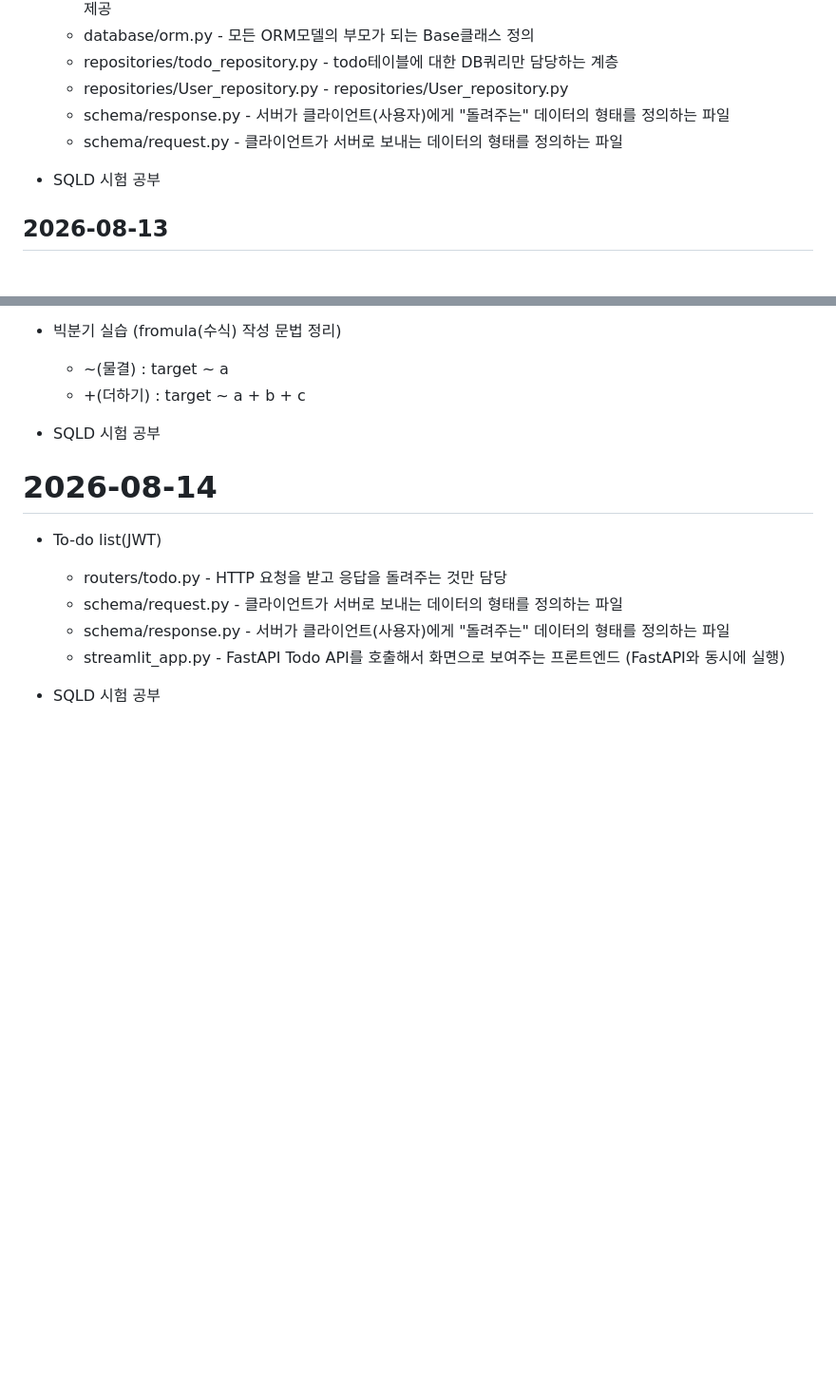
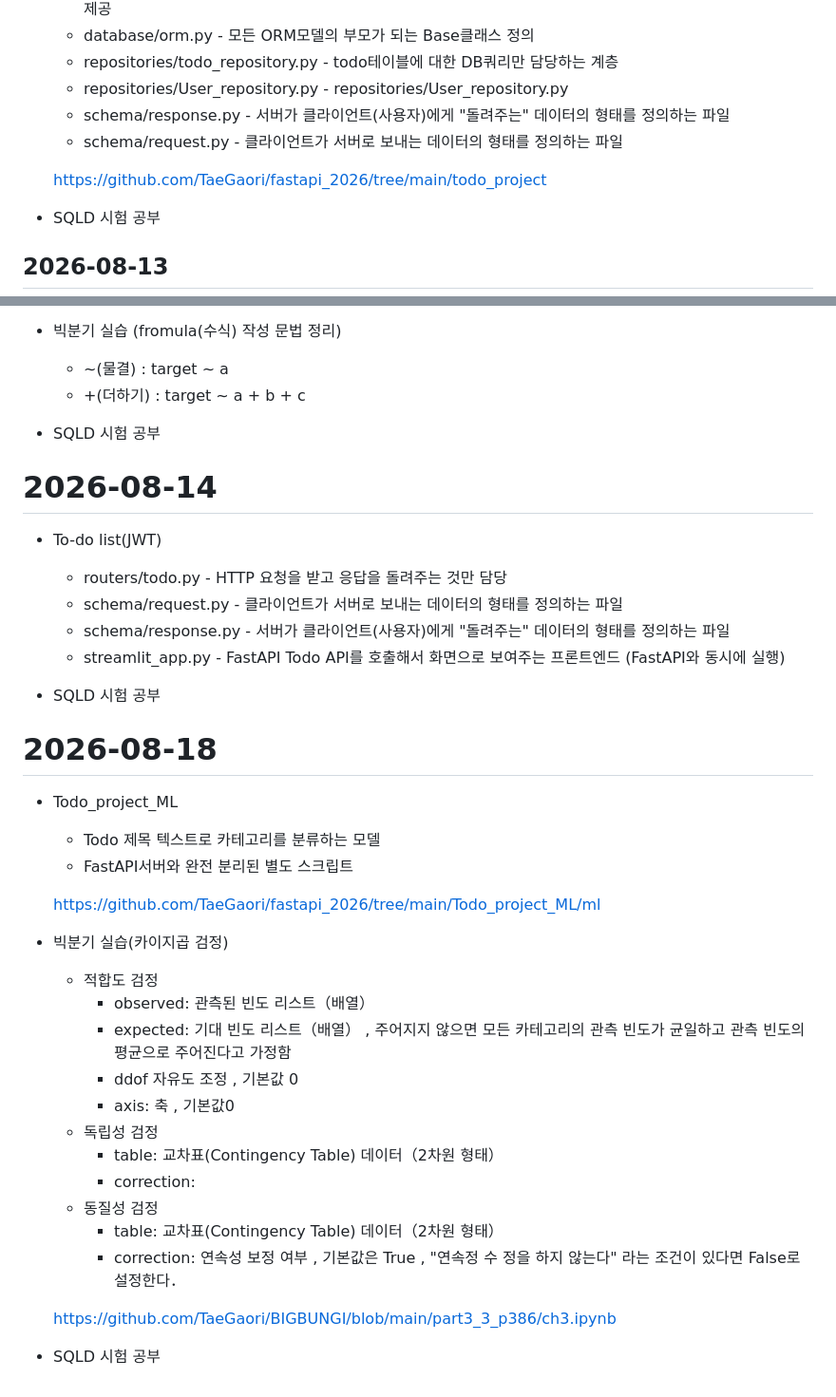
Before and after one commit to seokssaem/bigdata-2026, a Markdown page: 학습 일지/daily-log.md, 2 parts joined by grey strips. Shown at 95% size. Rendered like a GitHub page; blank space fills up the shorter version.

Commit message:
8월 18일

```diff
--- a/학습 일지/daily-log.md
+++ b/학습 일지/daily-log.md
@@ -516,6 +516,8 @@
     - schema/response.py - 서버가 클라이언트(사용자)에게 "돌려주는" 데이터의 형태를 정의하는 파일
     - schema/request.py - 클라이언트가 서버로 보내는 데이터의 형태를 정의하는 파일
 
+    https://github.com/TaeGaori/fastapi_2026/tree/main/todo_project
+
 - SQLD 시험 공부
 
 ## 2026-08-13
@@ -543,3 +545,28 @@
     - streamlit_app.py - FastAPI Todo API를 호출해서 화면으로 보여주는 프론트엔드 (FastAPI와 동시에 실행)
 
 - SQLD 시험 공부
+
+
+# 2026-08-18
+- Todo_project_ML
+    - Todo 제목 텍스트로 카테고리를 분류하는 모델
+    - FastAPI서버와 완전 분리된 별도 스크립트
+
+    https://github.com/TaeGaori/fastapi_2026/tree/main/Todo_project_ML/ml
+
+- 빅분기 실습(카이지곱 검정)
+    - 적합도 검정
+        - observed: 관측된 빈도 리스트（배열）
+        - expected: 기대 빈도 리스트（배열） , 주어지지 않으면 모든 카테고리의 관측 빈도가 균일하고 관측 빈도의 평균으로 주어진다고 가정함
+        - ddof 자유도 조정 , 기본값 0
+        - axis: 축 , 기본값0
+    - 독립성 검정
+        - table: 교차표(Contingency Table) 데이터（2차원 형태）
+        - correction:
+    - 동질성 검정
+        - table: 교차표(Contingency Table) 데이터（2차원 형태）
+        - correction: 연속성 보정 여부 , 기본값은 True , "연속정 수 정을 하지 않는다" 라는 조건이 있다면 False로 설정한다．
+
+    https://github.com/TaeGaori/BIGBUNGI/blob/main/part3_3_p386/ch3.ipynb
+
+- SQLD 시험 공부
```
